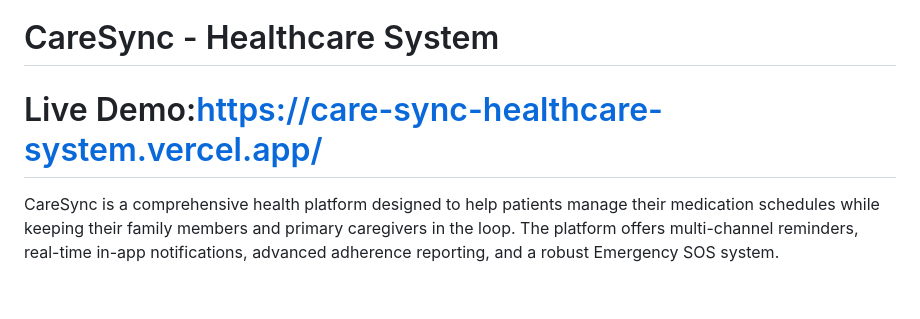
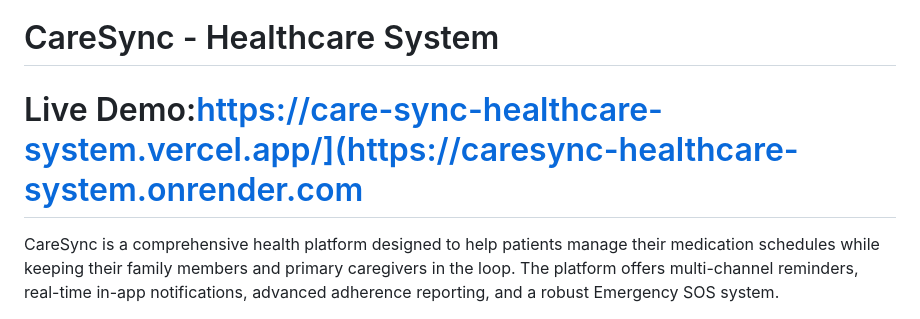
Before and after one commit to Kannaiahgaritharun/CareSync-Healthcare-System, a Markdown page: README.md, the part around the change. Rendered like a GitHub page; blank space fills up the shorter version.

```diff
--- a/README.md
+++ b/README.md
@@ -1,5 +1,5 @@
 # CareSync - Healthcare System
-# Live Demo:https://care-sync-healthcare-system.vercel.app/
+# Live Demo:https://care-sync-healthcare-system.vercel.app/](https://caresync-healthcare-system.onrender.com
 
 CareSync is a comprehensive health platform designed to help patients manage their medication schedules while keeping their family members and primary caregivers in the loop. The platform offers multi-channel reminders, real-time in-app notifications, advanced adherence reporting, and a robust Emergency SOS system.
 
```
